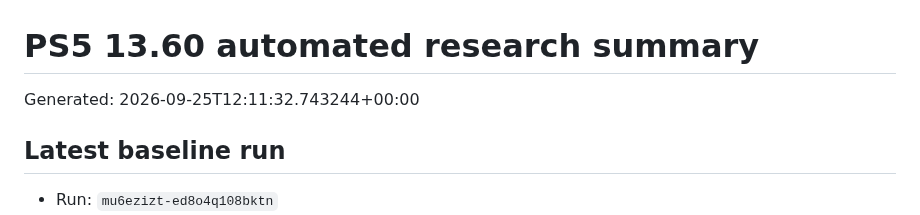
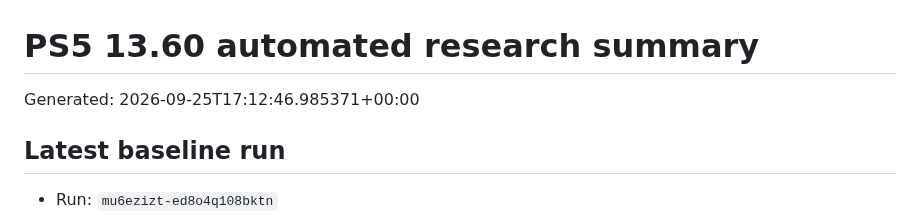
Before and after one commit to Tumelo00/deneme, a Markdown page: reports/summary.md, the part around the change. Rendered like a GitHub page.

Commit message:
Collect PS5 research reports

```diff
--- a/reports/summary.md
+++ b/reports/summary.md
@@ -1,6 +1,6 @@
 # PS5 13.60 automated research summary
 
-Generated: 2026-09-25T12:11:32.743244+00:00
+Generated: 2026-09-25T17:12:46.985371+00:00
 
 ## Latest baseline run
 
```
